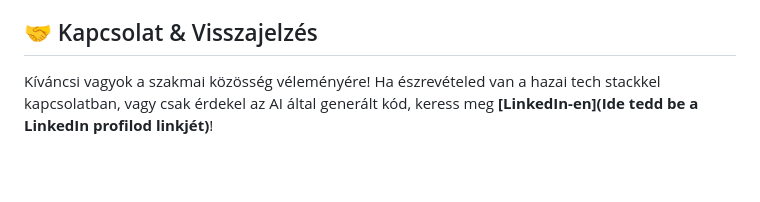
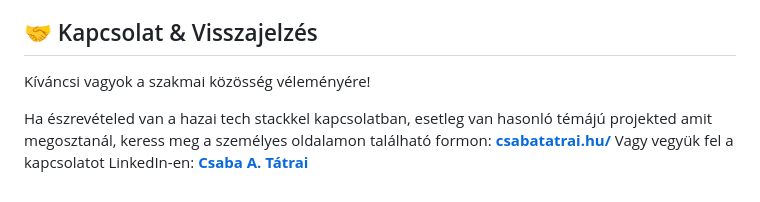
Before and after one commit to csabatatrai/hu-data-science-tech-stack-by-seniority, a Markdown page: README.md, the part around the change. GitHub-like rendering; blank space fills up the shorter version.

```diff
--- a/README.md
+++ b/README.md
@@ -43,4 +43,9 @@ Fontos kiemelni, hogy ez a vizualizáció egy **pillanatfelvétel**, ami a gener
 
 ## 🤝 Kapcsolat & Visszajelzés
 
-Kíváncsi vagyok a szakmai közösség véleményére! Ha észrevételed van a hazai tech stackkel kapcsolatban, vagy csak érdekel az AI által generált kód, keress meg **[LinkedIn-en](Ide tedd be a LinkedIn profilod linkjét)**!
+Kíváncsi vagyok a szakmai közösség véleményére!
+
+Ha észrevételed van a hazai tech stackkel kapcsolatban, esetleg van hasonló témájú projekted amit megosztanál, keress meg a személyes oldalamon található formon:
+**[csabatatrai.hu/](https://csabatatrai.hu/)**
+Vagy vegyük fel a kapcsolatot LinkedIn-en:
+**[Csaba A. Tátrai]([https://csabatatrai.hu/](https://www.linkedin.com/in/csabatatrai-datascientist/))**
```
